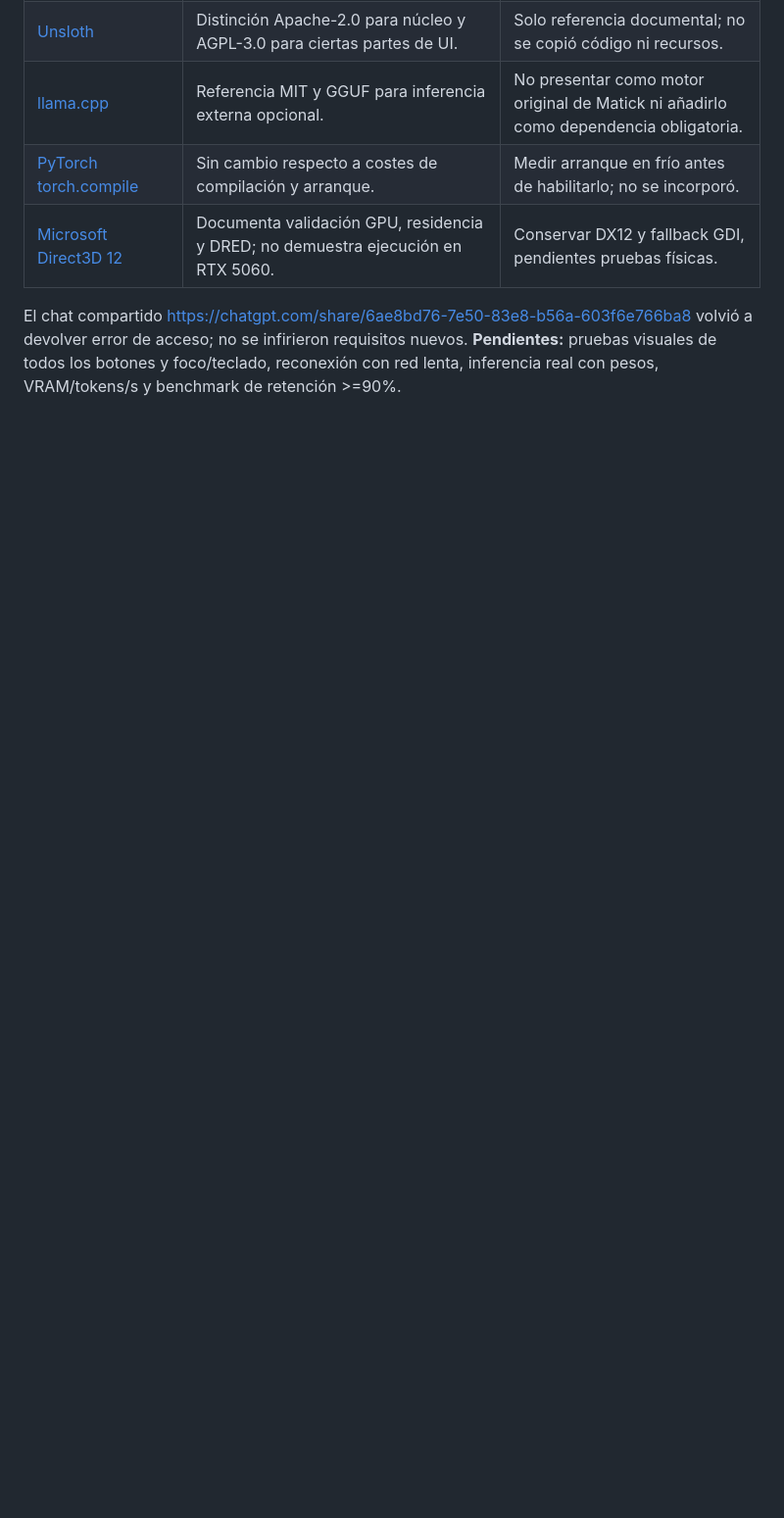
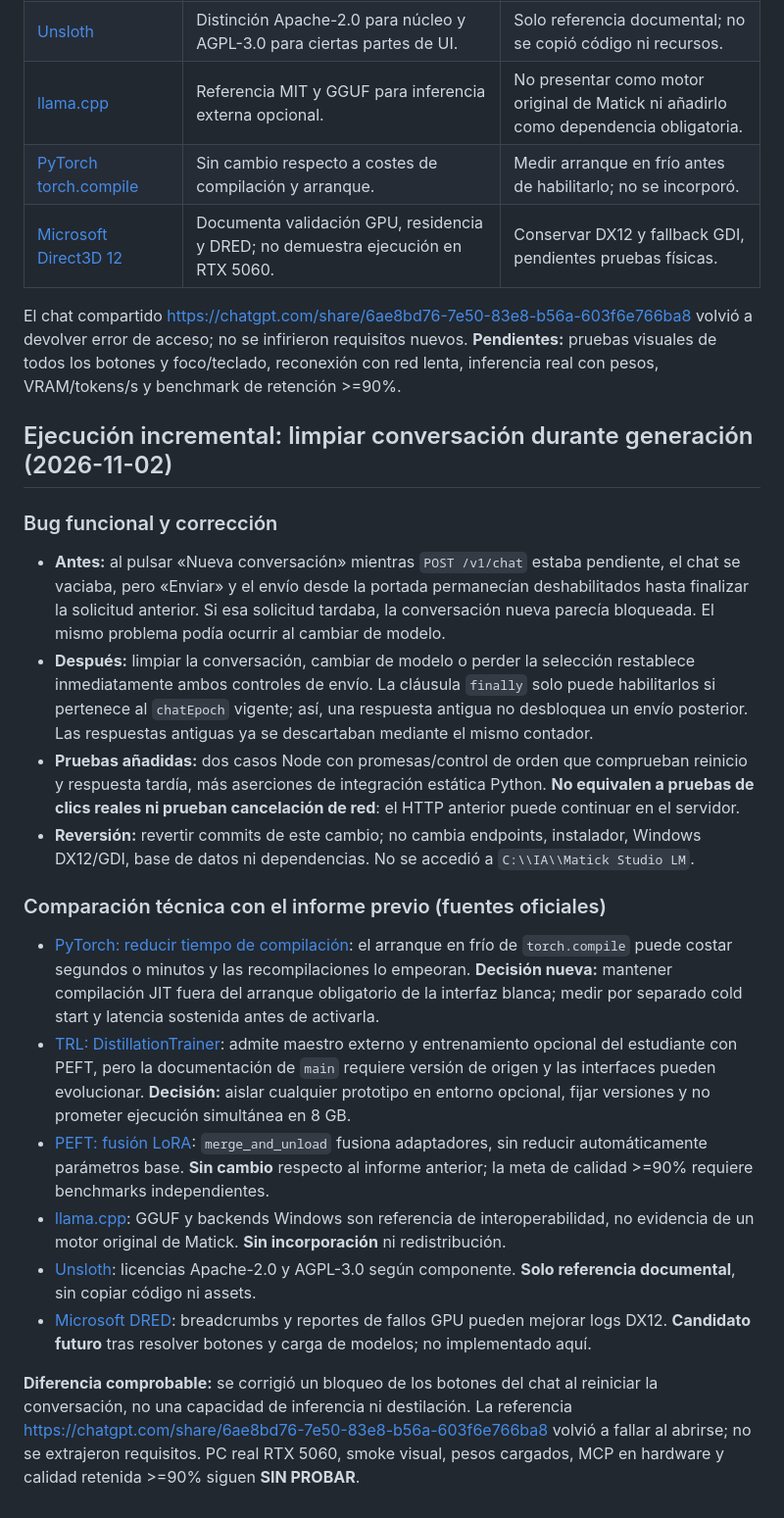
Before and after one commit to DannMorlet/IA-Local-Cursor, a Markdown page: docs/research/2026-11-02-ui-model-readiness.md, the part around the change. Shown at 98% size. Drawn GitHub-style; blank space fills up the shorter version.

Commit message:
docs(research): record chat reset fix and official performance references

```diff
--- a/docs/research/2026-11-02-ui-model-readiness.md
+++ b/docs/research/2026-11-02-ui-model-readiness.md
@@ -95,3 +95,22 @@ Se intentó abrir https://chatgpt.com/share/6ae8bd76-7e50-83e8-b56a-603f6e766ba8
 | [Microsoft Direct3D 12](https://learn.microsoft.com/en-us/windows/win32/direct3d12/directx-12-programming-guide) | Documenta validación GPU, residencia y DRED; no demuestra ejecución en RTX 5060. | Conservar DX12 y fallback GDI, pendientes pruebas físicas. |
 
 El chat compartido https://chatgpt.com/share/6ae8bd76-7e50-83e8-b56a-603f6e766ba8 volvió a devolver error de acceso; no se infirieron requisitos nuevos. **Pendientes:** pruebas visuales de todos los botones y foco/teclado, reconexión con red lenta, inferencia real con pesos, VRAM/tokens/s y benchmark de retención >=90%.
+
+
+## Ejecución incremental: limpiar conversación durante generación (2026-11-02)
+
+### Bug funcional y corrección
+- **Antes:** al pulsar «Nueva conversación» mientras `POST /v1/chat` estaba pendiente, el chat se vaciaba, pero «Enviar» y el envío desde la portada permanecían deshabilitados hasta finalizar la solicitud anterior. Si esa solicitud tardaba, la conversación nueva parecía bloqueada. El mismo problema podía ocurrir al cambiar de modelo.
+- **Después:** limpiar la conversación, cambiar de modelo o perder la selección restablece inmediatamente ambos controles de envío. La cláusula `finally` solo puede habilitarlos si pertenece al `chatEpoch` vigente; así, una respuesta antigua no desbloquea un envío posterior. Las respuestas antiguas ya se descartaban mediante el mismo contador.
+- **Pruebas añadidas:** dos casos Node con promesas/control de orden que comprueban reinicio y respuesta tardía, más aserciones de integración estática Python. **No equivalen a pruebas de clics reales ni prueban cancelación de red**: el HTTP anterior puede continuar en el servidor.
+- **Reversión:** revertir commits de este cambio; no cambia endpoints, instalador, Windows DX12/GDI, base de datos ni dependencias. No se accedió a `C:\\IA\\Matick Studio LM`.
+
+### Comparación técnica con el informe previo (fuentes oficiales)
+- [PyTorch: reducir tiempo de compilación](https://docs.pytorch.org/docs/2.15/user_guide/torch_compiler/compile/programming_model.reducing_compile_time.html): el arranque en frío de `torch.compile` puede costar segundos o minutos y las recompilaciones lo empeoran. **Decisión nueva:** mantener compilación JIT fuera del arranque obligatorio de la interfaz blanca; medir por separado cold start y latencia sostenida antes de activarla.
+- [TRL: DistillationTrainer](https://huggingface.co/docs/trl/main/distillation_trainer): admite maestro externo y entrenamiento opcional del estudiante con PEFT, pero la documentación de `main` requiere versión de origen y las interfaces pueden evolucionar. **Decisión:** aislar cualquier prototipo en entorno opcional, fijar versiones y no prometer ejecución simultánea en 8 GB.
+- [PEFT: fusión LoRA](https://huggingface.co/docs/peft/main/package_reference/lora): `merge_and_unload` fusiona adaptadores, sin reducir automáticamente parámetros base. **Sin cambio** respecto al informe anterior; la meta de calidad >=90% requiere benchmarks independientes.
+- [llama.cpp](https://github.com/ggml-org/llama.cpp): GGUF y backends Windows son referencia de interoperabilidad, no evidencia de un motor original de Matick. **Sin incorporación** ni redistribución.
+- [Unsloth](https://github.com/unslothai/unsloth): licencias Apache-2.0 y AGPL-3.0 según componente. **Solo referencia documental**, sin copiar código ni assets.
+- [Microsoft DRED](https://learn.microsoft.com/windows/win32/direct3d12/use-dred): breadcrumbs y reportes de fallos GPU pueden mejorar logs DX12. **Candidato futuro** tras resolver botones y carga de modelos; no implementado aquí.
+
+**Diferencia comprobable:** se corrigió un bloqueo de los botones del chat al reiniciar la conversación, no una capacidad de inferencia ni destilación. La referencia https://chatgpt.com/share/6ae8bd76-7e50-83e8-b56a-603f6e766ba8 volvió a fallar al abrirse; no se extrajeron requisitos. PC real RTX 5060, smoke visual, pesos cargados, MCP en hardware y calidad retenida >=90% siguen **SIN PROBAR**.
```
